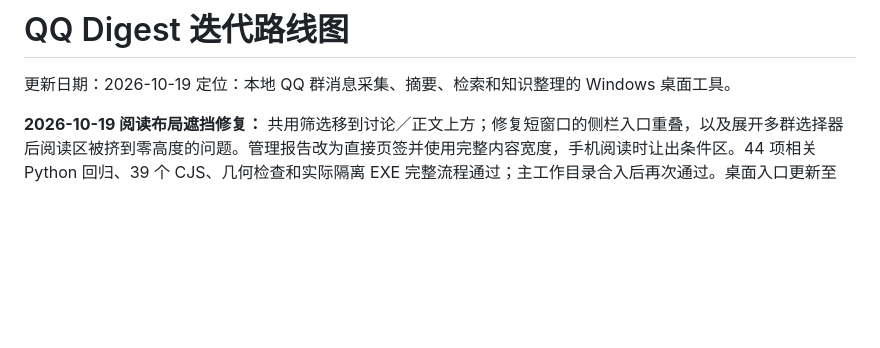
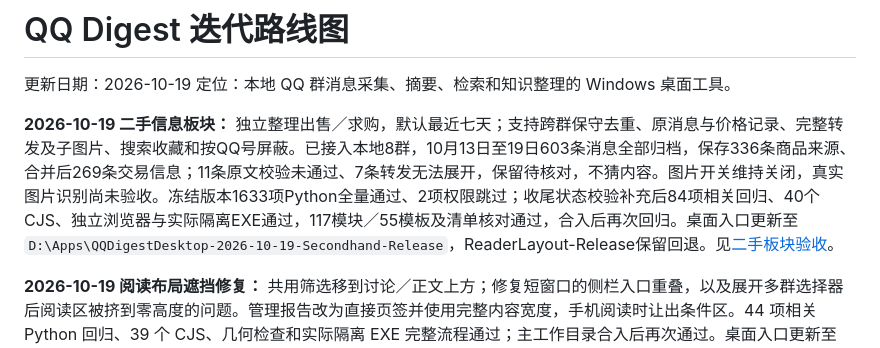
Before and after one commit to Deng919/qqchatbot, a Markdown page: docs/ROADMAP.md, the part around the change. GitHub-like rendering; blank space fills up the shorter version.

Commit message:
docs: record secondhand import results and desktop delivery

```diff
--- a/docs/ROADMAP.md
+++ b/docs/ROADMAP.md
@@ -2,6 +2,8 @@
 
 更新日期：2026-10-19
 定位：本地 QQ 群消息采集、摘要、检索和知识整理的 Windows 桌面工具。
+
+**2026-10-19 二手信息板块：** 独立整理出售／求购，默认最近七天；支持跨群保守去重、原消息与价格记录、完整转发及子图片、搜索收藏和按QQ号屏蔽。已接入本地8群，10月13日至19日603条消息全部归档，保存336条商品来源、合并后269条交易信息；11条原文校验未通过、7条转发无法展开，保留待核对，不猜内容。图片开关维持关闭，真实图片识别尚未验收。冻结版本1633项Python全量通过、2项权限跳过；收尾状态校验补充后84项相关回归、40个CJS、独立浏览器与实际隔离EXE通过，117模块／55模板及清单核对通过，合入后再次回归。桌面入口更新至 `D:\Apps\QQDigestDesktop-2026-10-19-Secondhand-Release`，ReaderLayout-Release保留回退。见[二手板块验收](superpowers/specs/2026-10-19-secondhand-verification.md)。
 
 **2026-10-19 阅读布局遮挡修复：** 共用筛选移到讨论／正文上方；修复短窗口的侧栏入口重叠，以及展开多群选择器后阅读区被挤到零高度的问题。管理报告改为直接页签并使用完整内容宽度，手机阅读时让出条件区。44 项相关 Python 回归、39 个 CJS、几何检查和实际隔离 EXE 完整流程通过；主工作目录合入后再次通过。桌面入口更新至 `D:\Apps\QQDigestDesktop-2026-10-19-ReaderLayout-Release`，Inbox-Release 保留回退。见 [布局修正与验证](superpowers/specs/2026-10-19-reader-layout-fixes.md)。
 
```
Also changed, not shown: 2 other files.
